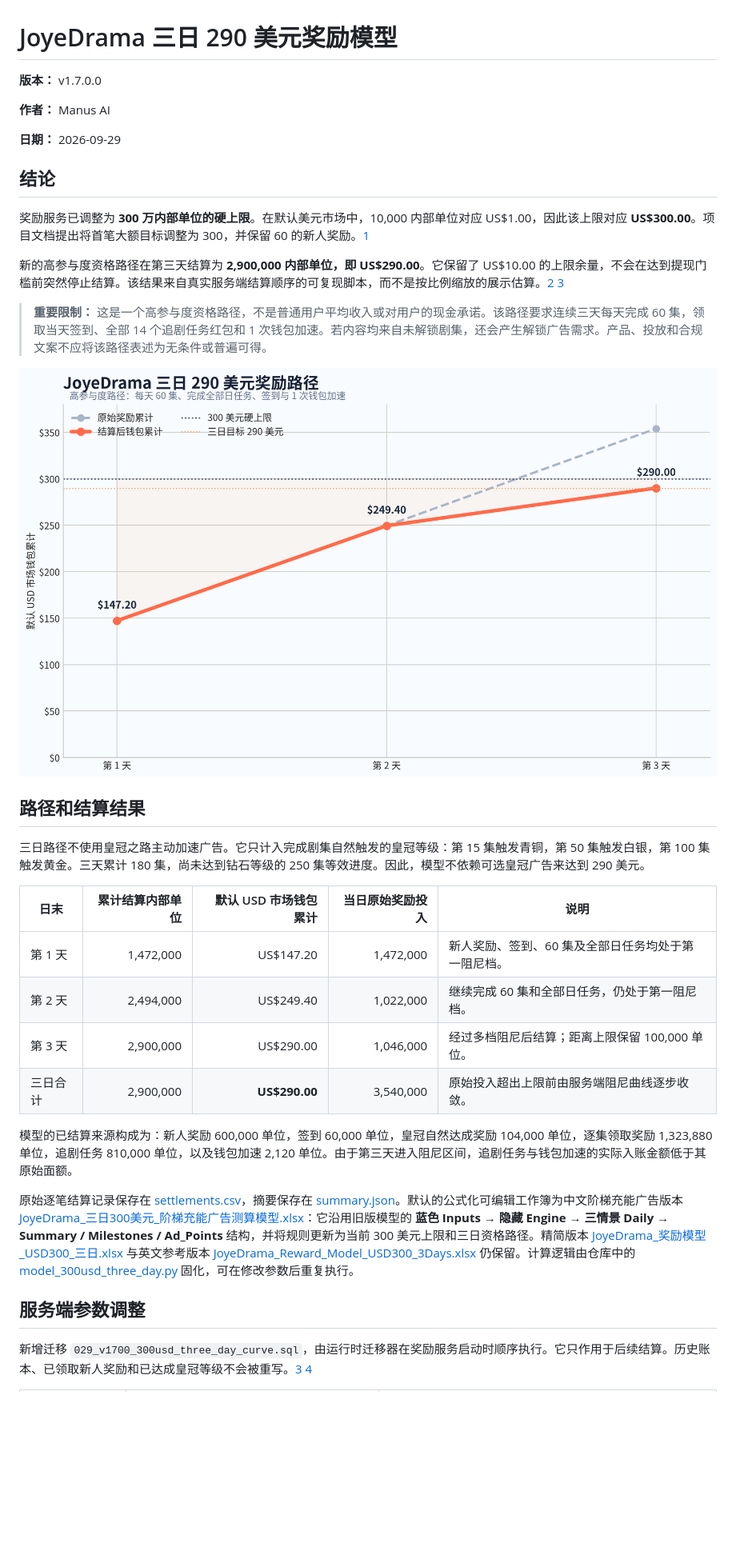
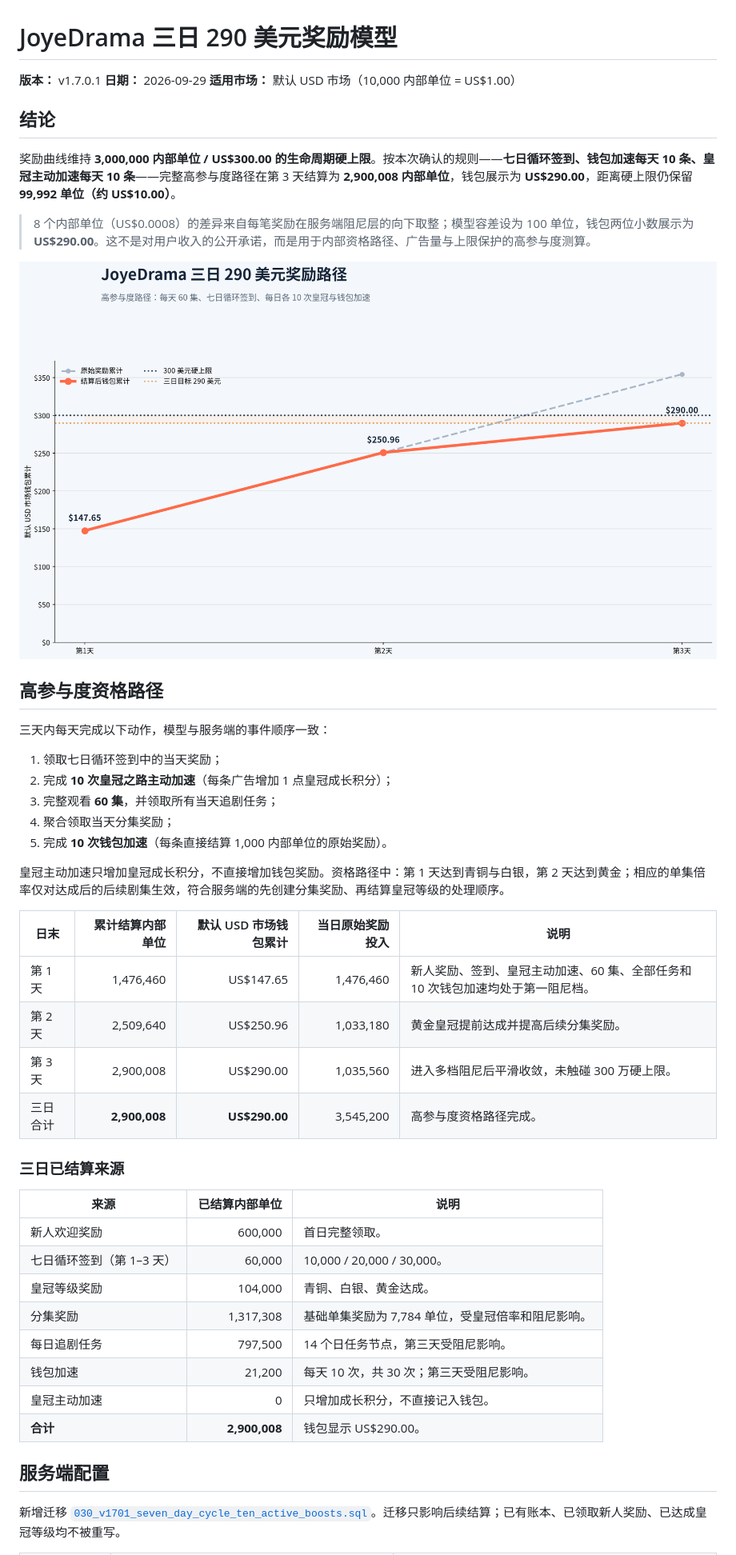
Before and after one commit to molinuszhou/rocketDrama, a Markdown page: docs/reward-model-300usd-3days/REWARD_MODEL_REPORT.md, the part around one of its changes. Shown at 80% size. Drawn GitHub-style; pictures changed too: docs/reward-model-300usd-3days/reward-curve.png; blank space fills up the shorter version.

Commit message:
Align reward cycle and active boost limits

```diff
--- a/docs/reward-model-300usd-3days/REWARD_MODEL_REPORT.md
+++ b/docs/reward-model-300usd-3days/REWARD_MODEL_REPORT.md
@@ -1,37 +1,50 @@
 # JoyeDrama 三日 290 美元奖励模型
 
-**版本：** v1.7.0.0
-
-**作者：** Manus AI
-
+**版本：** v1.7.0.1
 **日期：** 2026-09-29
+**适用市场：** 默认 USD 市场（10,000 内部单位 = US$1.00）
 
 ## 结论
 
-奖励服务已调整为 **300 万内部单位的硬上限**。在默认美元市场中，10,000 内部单位对应 US$1.00，因此该上限对应 **US$300.00**。项目文档提出将首笔大额目标调整为 300，并保留 60 的新人奖励。[1]
+奖励曲线维持 **3,000,000 内部单位 / US$300.00 的生命周期硬上限**。按本次确认的规则——**七日循环签到、钱包加速每天 10 条、皇冠主动加速每天 10 条**——完整高参与度路径在第 3 天结算为 **2,900,008 内部单位**，钱包展示为 **US$290.00**，距离硬上限仍保留 **99,992 单位（约 US$10.00）**。
 
-新的高参与度资格路径在第三天结算为 **2,900,000 内部单位，即 US$290.00**。它保留了 US$10.00 的上限余量，不会在达到提现门槛前突然停止结算。该结果来自真实服务端结算顺序的可复现脚本，而不是按比例缩放的展示估算。[2] [3]
-
-> **重要限制：** 这是一个高参与度资格路径，不是普通用户平均收入或对用户的现金承诺。该路径要求连续三天每天完成 60 集，领取当天签到、全部 14 个追剧任务红包和 1 次钱包加速。若内容均来自未解锁剧集，还会产生解锁广告需求。产品、投放和合规文案不应将该路径表述为无条件或普遍可得。
+> 8 个内部单位（US$0.0008）的差异来自每笔奖励在服务端阻尼层的向下取整；模型容差设为 100 单位，钱包两位小数展示为 **US$290.00**。这不是对用户收入的公开承诺，而是用于内部资格路径、广告量与上限保护的高参与度测算。
 
 ![三日奖励曲线](reward-curve.png)
 
-## 路径和结算结果
+## 高参与度资格路径
 
-三日路径不使用皇冠之路主动加速广告。它只计入完成剧集自然触发的皇冠等级：第 15 集触发青铜，第 50 集触发白银，第 100 集触发黄金。三天累计 180 集，尚未达到钻石等级的 250 集等效进度。因此，模型不依赖可选皇冠广告来达到 290 美元。
+三天内每天完成以下动作，模型与服务端的事件顺序一致：
+
+1. 领取七日循环签到中的当天奖励；
+2. 完成 **10 次皇冠之路主动加速**（每条广告增加 1 点皇冠成长积分）；
+3. 完整观看 **60 集**，并领取所有当天追剧任务；
+4. 聚合领取当天分集奖励；
+5. 完成 **10 次钱包加速**（每条直接结算 1,000 内部单位的原始奖励）。
+
+皇冠主动加速只增加皇冠成长积分，不直接增加钱包奖励。资格路径中：第 1 天达到青铜与白银，第 2 天达到黄金；相应的单集倍率仅对达成后的后续剧集生效，符合服务端的先创建分集奖励、再结算皇冠等级的处理顺序。
 
 | 日末 | 累计结算内部单位 | 默认 USD 市场钱包累计 | 当日原始奖励投入 | 说明 |
 |---|---:|---:|---:|---|
-| 第 1 天 | 1,472,000 | US$147.20 | 1,472,000 | 新人奖励、签到、60 集及全部日任务均处于第一阻尼档。 |
-| 第 2 天 | 2,494,000 | US$249.40 | 1,022,000 | 继续完成 60 集和全部日任务，仍处于第一阻尼档。 |
-| 第 3 天 | 2,900,000 | US$290.00 | 1,046,000 | 经过多档阻尼后结算；距离上限保留 100,000 单位。 |
-| 三日合计 | 2,900,000 | **US$290.00** | 3,540,000 | 原始投入超出上限前由服务端阻尼曲线逐步收敛。 |
+| 第 1 天 | 1,476,460 | US$147.65 | 1,476,460 | 新人奖励、签到、皇冠主动加速、60 集、全部任务和 10 次钱包加速均处于第一阻尼档。 |
+| 第 2 天 | 2,509,640 | US$250.96 | 1,033,180 | 黄金皇冠提前达成并提高后续分集奖励。 |
+| 第 3 天 | 2,900,008 | US$290.00 | 1,035,560 | 进入多档阻尼后平滑收敛，未触碰 300 万硬上限。 |
+| 三日合计 | **2,900,008** | **US$290.00** | 3,545,200 | 高参与度资格路径完成。 |
 
-模型的已结算来源构成为：新人奖励 600,000 单位，签到 60,000 单位，皇冠自然达成奖励 104,000 单位，逐集领取奖励 1,323,880 单位，追剧任务 810,000 单位，以及钱包加速 2,120 单位。由于第三天进入阻尼区间，追剧任务与钱包加速的实际入账金额低于其原始面额。
+### 三日已结算来源
 
-原始逐笔结算记录保存在 [settlements.csv](settlements.csv)，摘要保存在 [summary.json](summary.json)。默认的公式化可编辑工作簿为中文阶梯充能广告版本 [JoyeDrama_三日300美元_阶梯充能广告测算模型.xlsx](JoyeDrama_三日300美元_阶梯充能广告测算模型.xlsx)：它沿用旧版模型的 **蓝色 Inputs → 隐藏 Engine → 三情景 Daily → Summary / Milestones / Ad_Points** 结构，并将规则更新为当前 300 美元上限和三日资格路径。精简版本 [JoyeDrama_奖励模型_USD300_三日.xlsx](JoyeDrama_奖励模型_USD300_三日.xlsx) 与英文参考版本 [JoyeDrama_Reward_Model_USD300_3Days.xlsx](JoyeDrama_Reward_Model_USD300_3Days.xlsx) 仍保留。计算逻辑由仓库中的 [model_300usd_three_day.py](../../services/rewards/tools/model_300usd_three_day.py) 固化，可在修改参数后重复执行。
+| 来源 | 已结算内部单位 | 说明 |
+|---|---:|---|
+| 新人欢迎奖励 | 600,000 | 首日完整领取。 |
+| 七日循环签到（第 1–3 天） | 60,000 | 10,000 / 20,000 / 30,000。 |
+| 皇冠等级奖励 | 104,000 | 青铜、白银、黄金达成。 |
+| 分集奖励 | 1,317,308 | 基础单集奖励为 7,784 单位，受皇冠倍率和阻尼影响。 |
+| 每日追剧任务 | 797,500 | 14 个日任务节点，第三天受阻尼影响。 |
+| 钱包加速 | 21,200 | 每天 10 次，共 30 次；第三天受阻尼影响。 |
+| 皇冠主动加速 | 0 | 只增加成长积分，不直接记入钱包。 |
+| **合计** | **2,900,008** | 钱包显示 US$290.00。 |
 
-## 服务端参数调整
+## 服务端配置
 
-新增迁移 `029_v1700_300usd_three_day_curve.sql`，由运行时迁移器在奖励服务启动时顺序执行。它只作用于后续结算。历史账本、已领取新人奖励和已达成皇冠等级不会被重写。[3] [4]
+新增迁移 [`030_v1701_seven_day_cycle_ten_active_boosts.sql`](../../services/rewards/sql/030_v1701_seven_day_cycle_ten_active_boosts.sql)。迁移只影响后续结算；已有账本、已领取新人奖励、已达成皇冠等级均不被重写。
 
```
Also changed, not shown: other parts of docs/reward-model-300usd-3days/REWARD_MODEL_REPORT.md (+36 -23 lines), 9 other files.
